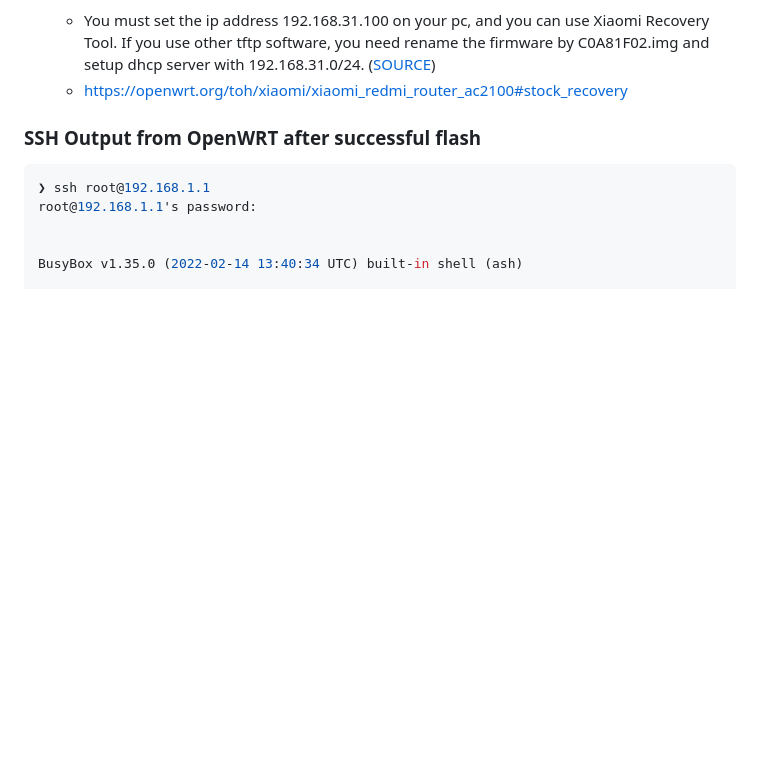
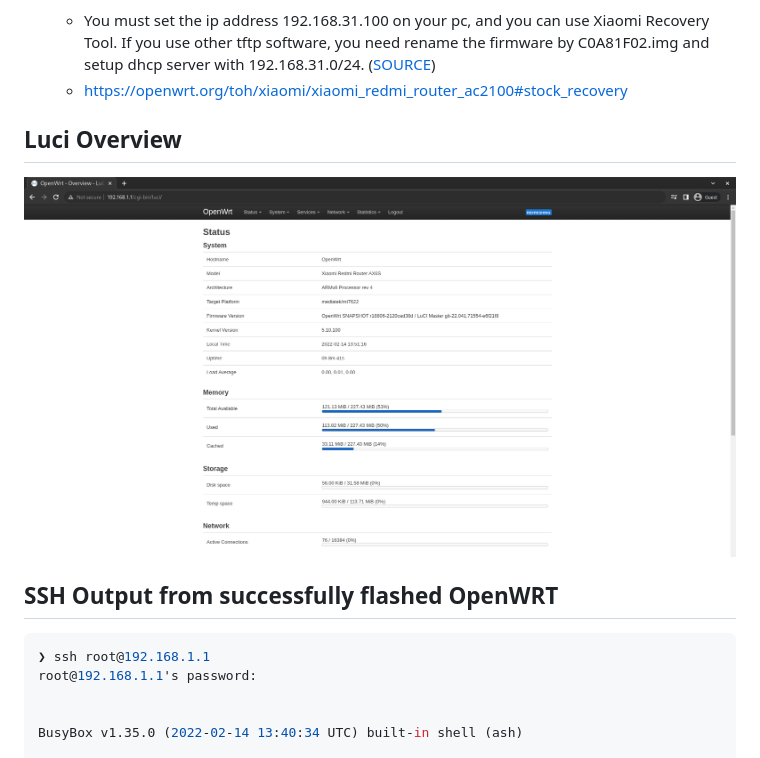
Before and after one commit to mikeeq/xiaomi_ax3200_openwrt, a Markdown page: README.MD, the part around the change. Rendered like a GitHub page; pictures changed too: images/luci.png (added); blank space fills up the shorter version.

Commit message:
Add luci overview image to README

````diff
--- a/README.MD
+++ b/README.MD
@@ -121,8 +121,11 @@ Password:
 If you use other tftp software, you need rename the firmware by C0A81F02.img and setup dhcp server with 192.168.31.0/24. ([SOURCE](https://forum.openwrt.org/t/adding-openwrt-support-for-xiaomi-redmi-router-ax6s-xiaomi-router-ax3200/111085/164?u=mikeeq>))
    - <https://openwrt.org/toh/xiaomi/xiaomi_redmi_router_ac2100#stock_recovery>
 
+## Luci Overview
 
-### SSH Output from OpenWRT after successful flash
+![Luci](images/luci.png)
+
+## SSH Output from successfully flashed OpenWRT
 
 ```bash
 ❯ ssh root@192.168.1.1
````
